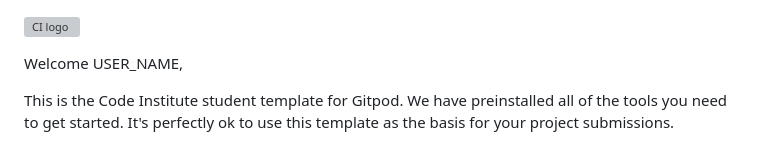
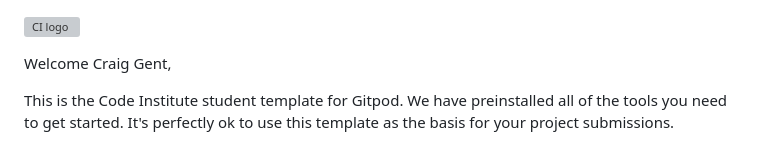
Before and after one commit to Genty83/My_Task_Tracker, a Markdown page: README.md, the part around the change. Drawn GitHub-style; grey boxes are pictures that could not be loaded.

Commit message:
Made changes to readme and settings

```diff
--- a/README.md
+++ b/README.md
@@ -1,6 +1,6 @@
 ![CI logo](https://codeinstitute.s3.amazonaws.com/fullstack/ci_logo_small.png)
 
-Welcome USER_NAME,
+Welcome Craig Gent,
 
 This is the Code Institute student template for Gitpod. We have preinstalled all of the tools you need to get started. It's perfectly ok to use this template as the basis for your project submissions.
 
```
